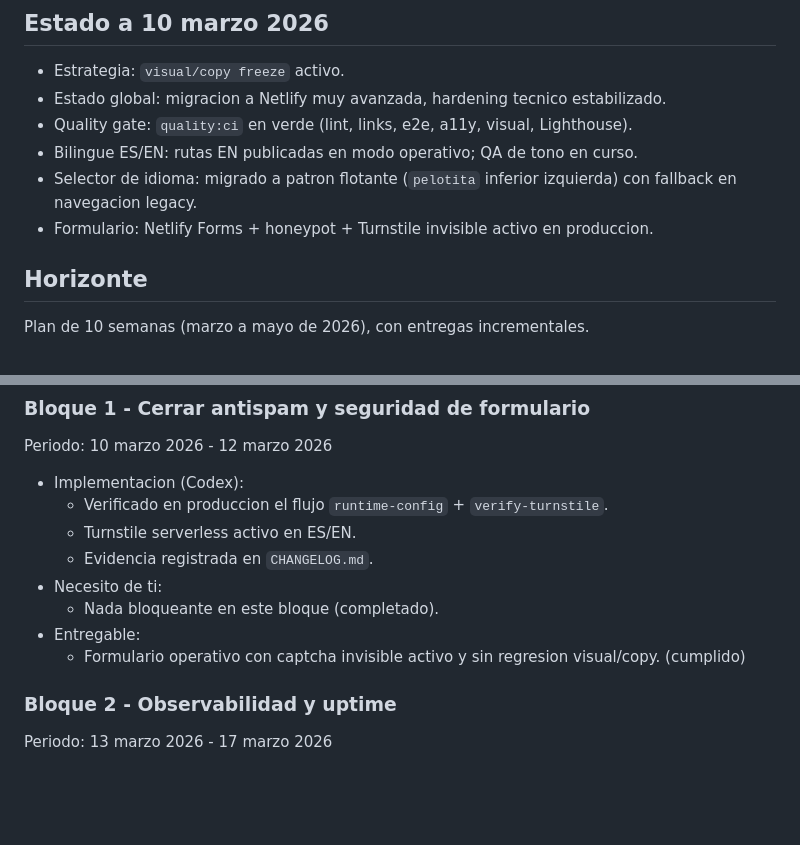
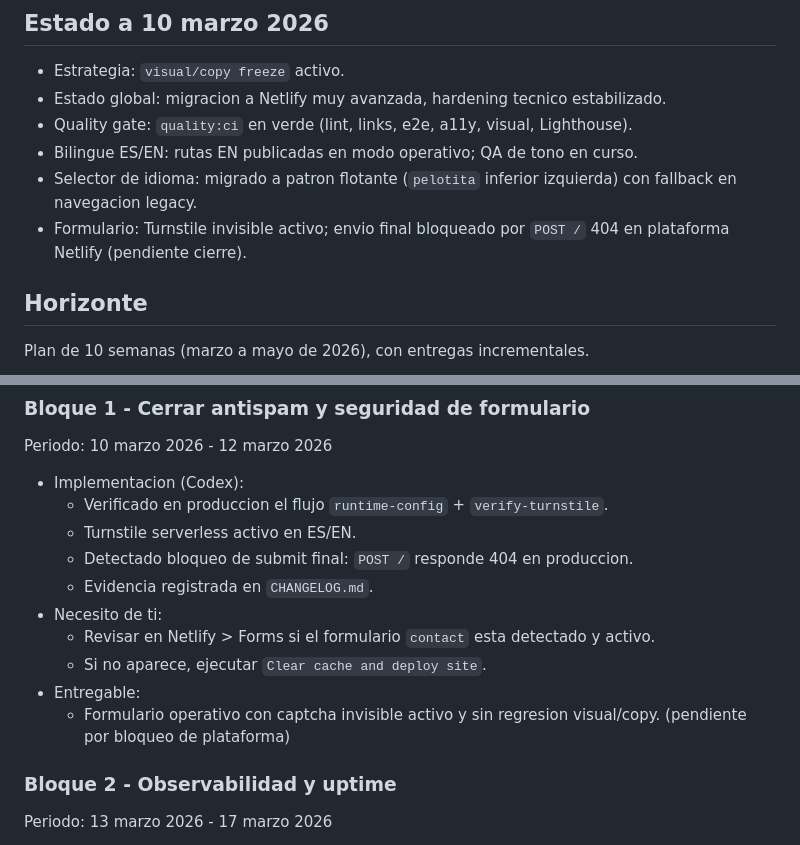
Before and after one commit to ibaifernandez/elm-st-web, a Markdown page: ROADMAP.md, 2 parts joined by grey strips. Rendered like a GitHub page; blank space fills up the shorter version.

Commit message:
docs: mark netlify form submission as blocked pending platform fix

```diff
--- a/ROADMAP.md
+++ b/ROADMAP.md
@@ -6,7 +6,7 @@
 - Quality gate: `quality:ci` en verde (lint, links, e2e, a11y, visual, Lighthouse).
 - Bilingue ES/EN: rutas EN publicadas en modo operativo; QA de tono en curso.
 - Selector de idioma: migrado a patron flotante (`pelotita` inferior izquierda) con fallback en navegacion legacy.
-- Formulario: Netlify Forms + honeypot + Turnstile invisible activo en produccion.
+- Formulario: Turnstile invisible activo; envio final bloqueado por `POST /` 404 en plataforma Netlify (pendiente cierre).
 
 ## Horizonte
 Plan de 10 semanas (marzo a mayo de 2026), con entregas incrementales.
@@ -17,11 +17,13 @@ Periodo: 10 marzo 2026 - 12 marzo 2026
 - Implementacion (Codex):
   - Verificado en produccion el flujo `runtime-config` + `verify-turnstile`.
   - Turnstile serverless activo en ES/EN.
+  - Detectado bloqueo de submit final: `POST /` responde 404 en produccion.
   - Evidencia registrada en `CHANGELOG.md`.
 - Necesito de ti:
-  - Nada bloqueante en este bloque (completado).
+  - Revisar en Netlify > Forms si el formulario `contact` esta detectado y activo.
+  - Si no aparece, ejecutar `Clear cache and deploy site`.
 - Entregable:
-  - Formulario operativo con captcha invisible activo y sin regresion visual/copy. (cumplido)
+  - Formulario operativo con captcha invisible activo y sin regresion visual/copy. (pendiente por bloqueo de plataforma)
 
 ### Bloque 2 - Observabilidad y uptime
 Periodo: 13 marzo 2026 - 17 marzo 2026
```
Also changed, not shown: BACKLOG.md (+1 -1 lines), CHANGELOG.md (+2 -1 lines).
